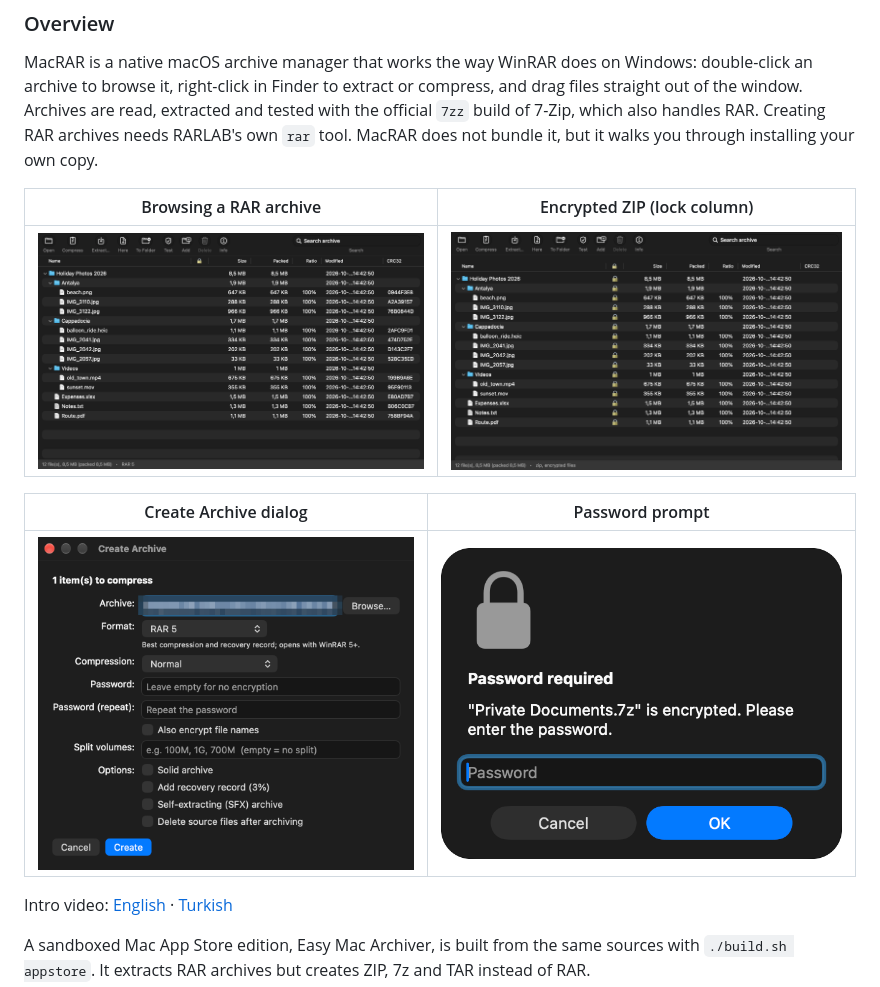
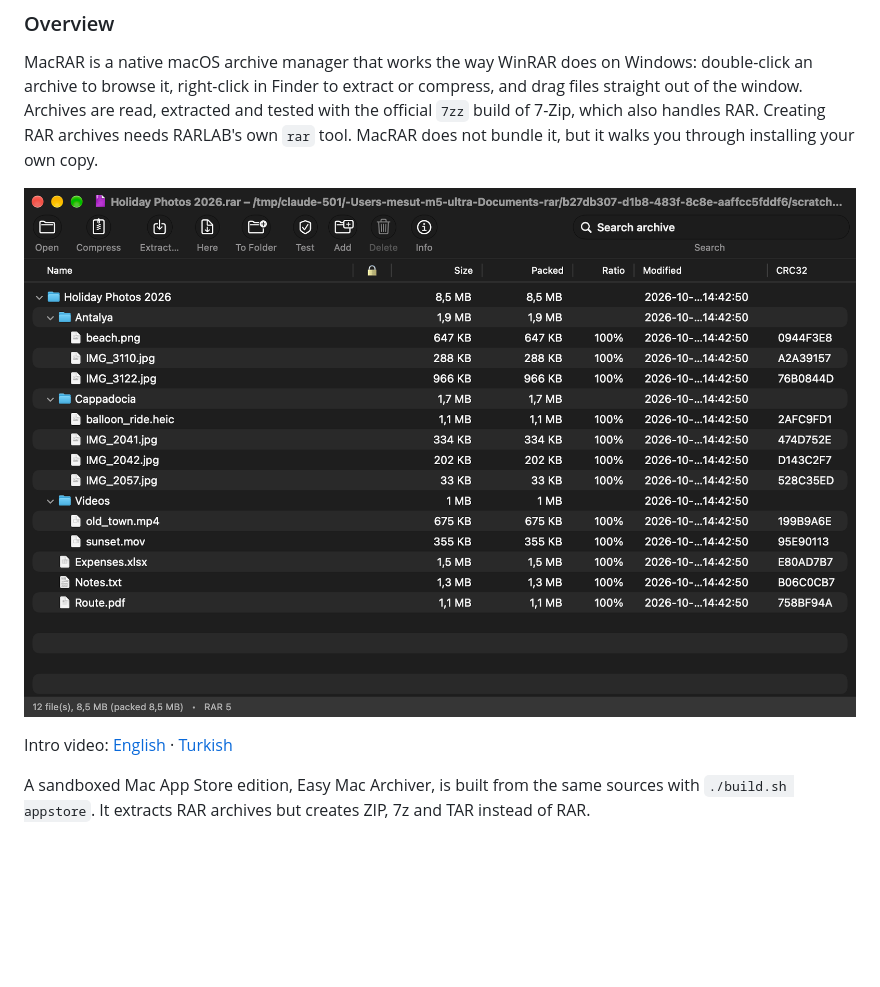
Before and after one commit to mstcvk/MacRAR, a Markdown page: README.md, the part around one of its changes. Rendered like a GitHub page; pictures changed too: docs/compress-dialog.png, docs/main-window-rar.png, docs/main-window-zip-encrypted.png; blank space fills up the shorter version.

Commit message:
Revert "Show the main screens in each language's overview"
This reverts commit 1ecbb7caea9f57bf307679a90e332ce1cb714231.

```diff
--- a/README.md
+++ b/README.md
@@ -16,13 +16,7 @@ A WinRAR-style archive manager for macOS, built on 7-Zip.
 
 MacRAR is a native macOS archive manager that works the way WinRAR does on Windows: double-click an archive to browse it, right-click in Finder to extract or compress, and drag files straight out of the window. Archives are read, extracted and tested with the official `7zz` build of 7-Zip, which also handles RAR. Creating RAR archives needs RARLAB's own `rar` tool. MacRAR does not bundle it, but it walks you through installing your own copy.
 
-| Browsing a RAR archive | Encrypted ZIP (lock column) |
-|---|---|
-| ![Main window](docs/main-window-rar.png) | ![Encrypted ZIP](docs/main-window-zip-encrypted.png) |
-
-| Create Archive dialog | Password prompt |
-|---|---|
-| ![Create Archive dialog](docs/compress-dialog.png) | ![Password prompt](docs/password-prompt.png) |
+![MacRAR main window](docs/main-window-rar.png)
 
 Intro video: [English](https://youtu.be/yDB8AeCSBoQ) · [Turkish](https://youtu.be/3pT3mBTTk98)
 
```
Also changed, not shown: other parts of README.md (+2 -14 lines), docs/tr/compress-dialog.png, docs/tr/main-window-rar.png, docs/tr/main-window-zip-encrypted.png.
